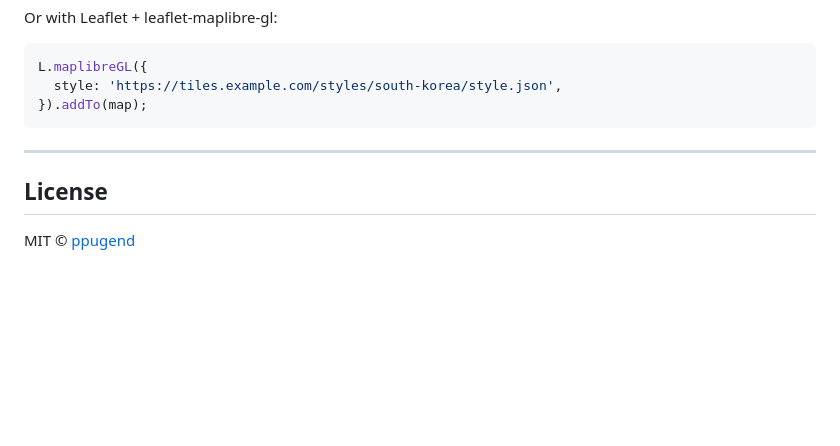
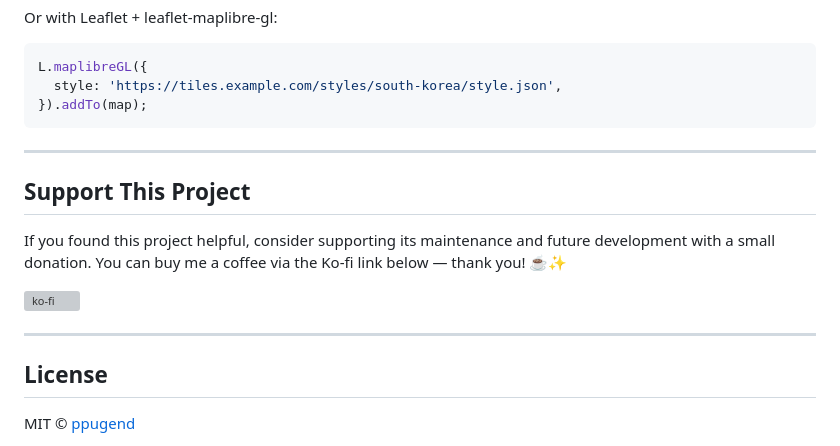
Before and after one commit to ppugend/VectorMapForge, a Markdown page: README.md, the part around the change. GitHub-like rendering; blank space fills up the shorter version; grey boxes are pictures that could not be loaded.

```diff
--- a/README.md
+++ b/README.md
@@ -256,6 +256,15 @@ L.maplibreGL({
 
 ---
 
+## Support This Project
+
+If you found this project helpful, consider supporting its maintenance and future development with a small donation.
+You can buy me a coffee via the Ko-fi link below — thank you! ☕✨
+
+[![ko-fi](https://ko-fi.com/img/githubbutton_sm.svg)](https://ko-fi.com/B0B21CR05U)
+
+---
+
 ## License
 
 MIT © [ppugend](https://github.com/ppugend)
```
